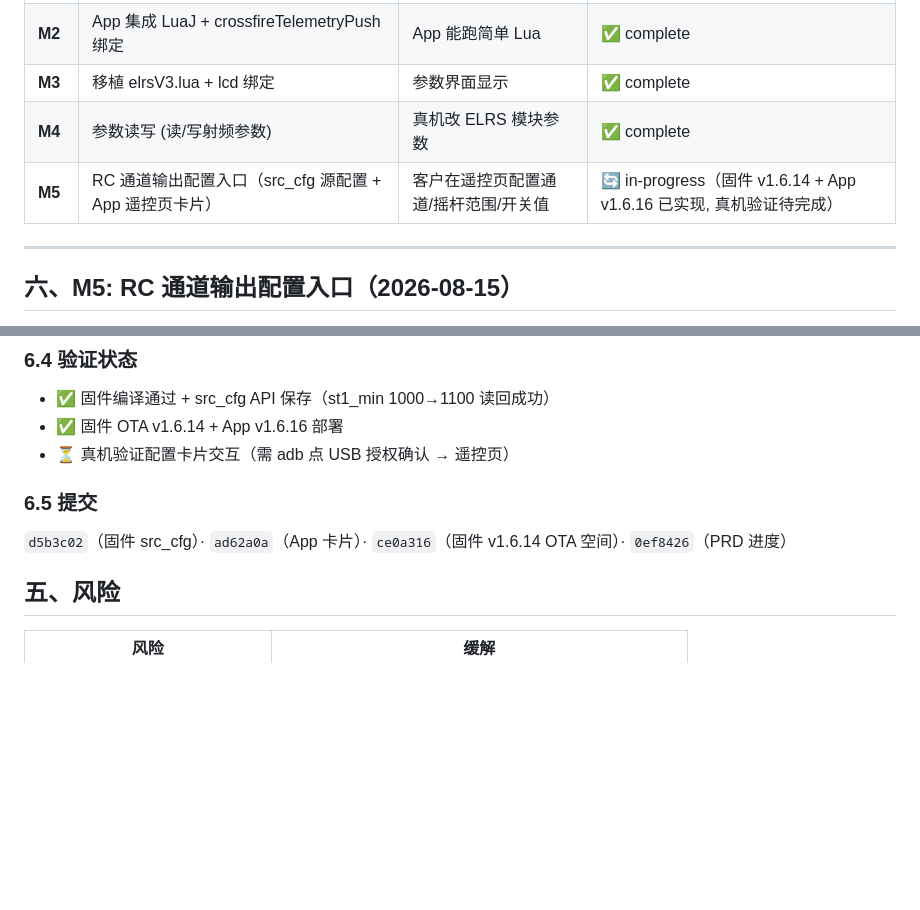
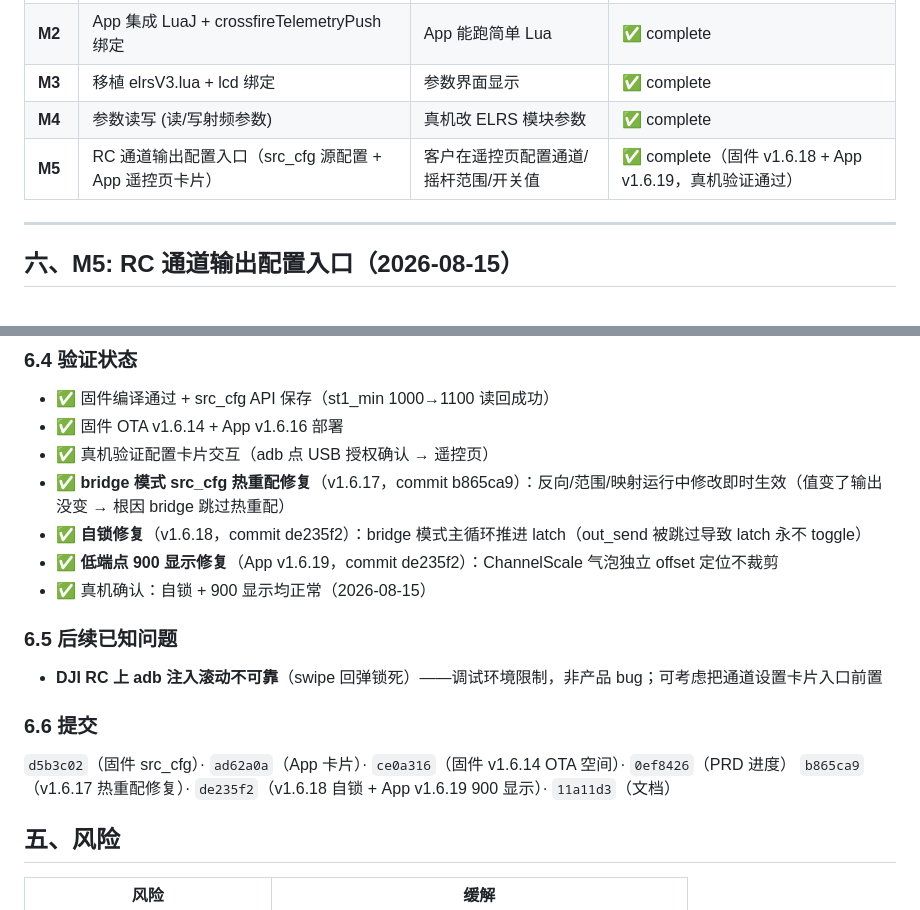
Before and after one commit to Xlio5/DJI_TAP_HUB, a Markdown page: docs/crsf_lua_bridge_plan.md, 2 parts joined by grey strips. Rendered like a GitHub page; blank space fills up the shorter version.

Commit message:
docs(plan): M5 标记完成 + 记录自锁/900 修复 (v1.6.18 / App v1.6.19)

```diff
--- a/docs/crsf_lua_bridge_plan.md
+++ b/docs/crsf_lua_bridge_plan.md
@@ -93,7 +93,7 @@ App 收到网口 CRSF 帧 (Settings_Entry/Device_Info)
 | **M2** | App 集成 LuaJ + crossfireTelemetryPush 绑定 | App 能跑简单 Lua | ✅ complete |
 | **M3** | 移植 elrsV3.lua + lcd 绑定 | 参数界面显示 | ✅ complete |
 | **M4** | 参数读写 (读/写射频参数) | 真机改 ELRS 模块参数 | ✅ complete |
-| **M5** | RC 通道输出配置入口（src_cfg 源配置 + App 遥控页卡片） | 客户在遥控页配置通道/摇杆范围/开关值 | 🔄 in-progress（固件 v1.6.14 + App v1.6.16 已实现, 真机验证待完成）|
+| **M5** | RC 通道输出配置入口（src_cfg 源配置 + App 遥控页卡片） | 客户在遥控页配置通道/摇杆范围/开关值 | ✅ complete（固件 v1.6.18 + App v1.6.19，真机验证通过）|
 
 ---
 
@@ -116,10 +116,18 @@ V3s 输出 SBUS/CRSF 控制飞控。已有通道映射（rc_map）+ 输入源配
 ### 6.4 验证状态
 - ✅ 固件编译通过 + src_cfg API 保存（st1_min 1000→1100 读回成功）
 - ✅ 固件 OTA v1.6.14 + App v1.6.16 部署
-- ⏳ 真机验证配置卡片交互（需 adb 点 USB 授权确认 → 遥控页）
+- ✅ 真机验证配置卡片交互（adb 点 USB 授权确认 → 遥控页）
+- ✅ **bridge 模式 src_cfg 热重配修复**（v1.6.17，commit b865ca9）：反向/范围/映射运行中修改即时生效（值变了输出没变 → 根因 bridge 跳过热重配）
+- ✅ **自锁修复**（v1.6.18，commit de235f2）：bridge 模式主循环推进 latch（out_send 被跳过导致 latch 永不 toggle）
+- ✅ **低端点 900 显示修复**（App v1.6.19，commit de235f2）：ChannelScale 气泡独立 offset 定位不裁剪
+- ✅ 真机确认：自锁 + 900 显示均正常（2026-08-15）
 
-### 6.5 提交
+### 6.5 后续已知问题
+- **DJI RC 上 adb 注入滚动不可靠**（swipe 回弹锁死）——调试环境限制，非产品 bug；可考虑把通道设置卡片入口前置
+
+### 6.6 提交
 `d5b3c02`（固件 src_cfg）· `ad62a0a`（App 卡片）· `ce0a316`（固件 v1.6.14 OTA 空间）· `0ef8426`（PRD 进度）
+`b865ca9`（v1.6.17 热重配修复）· `de235f2`（v1.6.18 自锁 + App v1.6.19 900 显示）· `11a11d3`（文档）
 
 ## 五、风险
 
```
Also changed, not shown: docs/SESSION_HANDOFF.md (+8 -0 lines).
